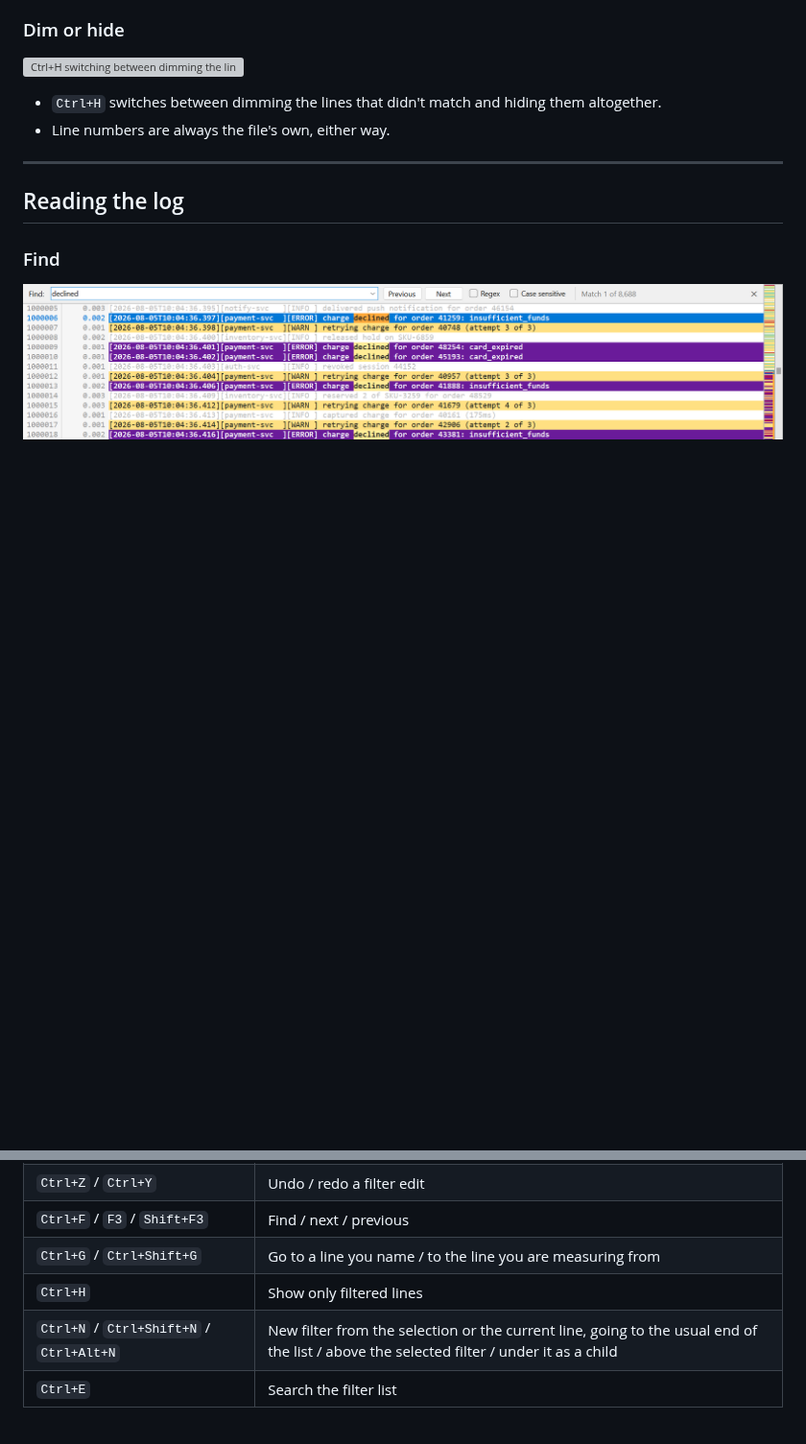
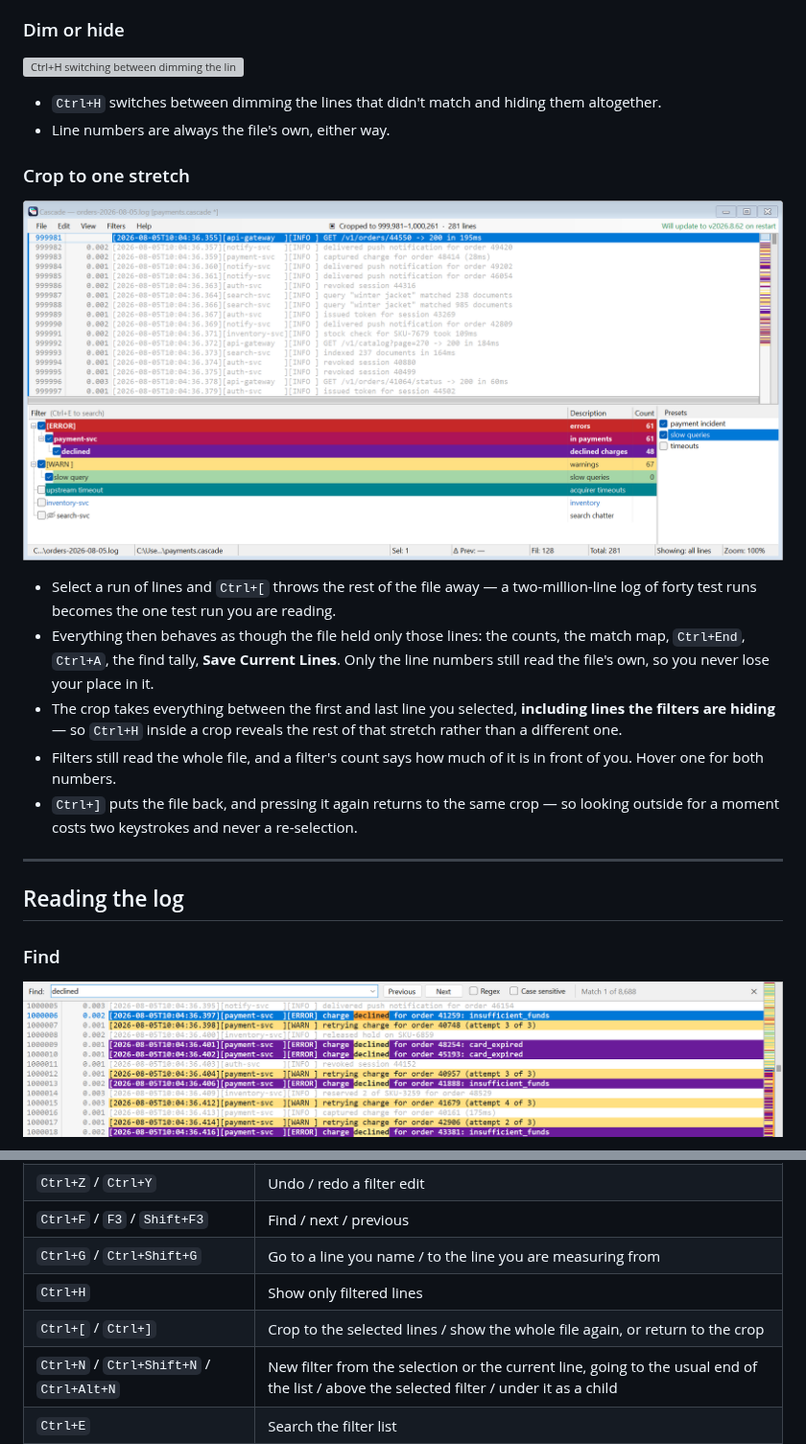
Before and after one commit to rahul-ramadas/Cascade, a Markdown page: README.md, 2 parts joined by grey strips. Shown at 96% size. Drawn GitHub-style; pictures changed too: docs/images/crop.png (added); blank space fills up the shorter version; grey boxes are pictures that could not be loaded.

```diff
--- a/README.md
+++ b/README.md
@@ -109,6 +109,16 @@ A from-scratch reimagining of [TextAnalysisTool.NET](https://textanalysistool.gi
 
 - `Ctrl+H` switches between dimming the lines that didn't match and hiding them altogether.
 - Line numbers are always the file's own, either way.
+
+### Crop to one stretch
+
+![The log cropped to 281 lines: the menu bar says so, the line numbers still read in the millions, and every count is of the crop](docs/images/crop.png)
+
+- Select a run of lines and `Ctrl+[` throws the rest of the file away — a two-million-line log of forty test runs becomes the one test run you are reading.
+- Everything then behaves as though the file held only those lines: the counts, the match map, `Ctrl+End`, `Ctrl+A`, the find tally, **Save Current Lines**. Only the line numbers still read the file's own, so you never lose your place in it.
+- The crop takes everything between the first and last line you selected, **including lines the filters are hiding** — so `Ctrl+H` inside a crop reveals the rest of that stretch rather than a different one.
+- Filters still read the whole file, and a filter's count says how much of it is in front of you. Hover one for both numbers.
+- `Ctrl+]` puts the file back, and pressing it again returns to the same crop — so looking outside for a moment costs two keystrokes and never a re-selection.
 
 ---
 
@@ -313,6 +323,7 @@ curl.exe -fL --remove-on-error -o Cascade.exe https://github.com/rahul-ramadas/C
 | `Ctrl+F` / `F3` / `Shift+F3` | Find / next / previous |
 | `Ctrl+G` / `Ctrl+Shift+G` | Go to a line you name / to the line you are measuring from |
 | `Ctrl+H` | Show only filtered lines |
+| `Ctrl+[` / `Ctrl+]` | Crop to the selected lines / show the whole file again, or return to the crop |
 | `Ctrl+N` / `Ctrl+Shift+N` / `Ctrl+Alt+N` | New filter from the selection or the current line, going to the usual end of the list / above the selected filter / under it as a child |
 | `Ctrl+E` | Search the filter list |
 | `Ctrl+L` / `Ctrl+M` / `Alt+Z` / `Ctrl+Shift+C` | Line numbers / match map or plain scrollbar / word wrap / split lines into fields |
```
Also changed, not shown: 14 other files.
